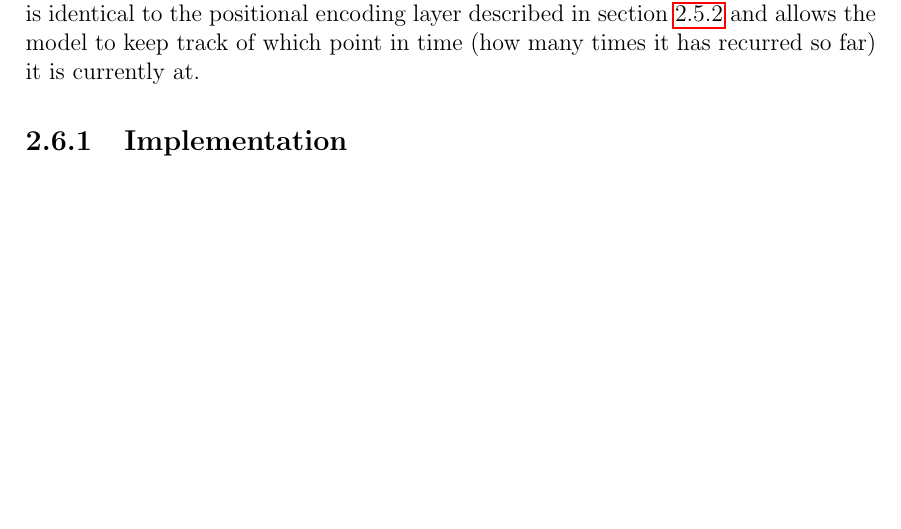
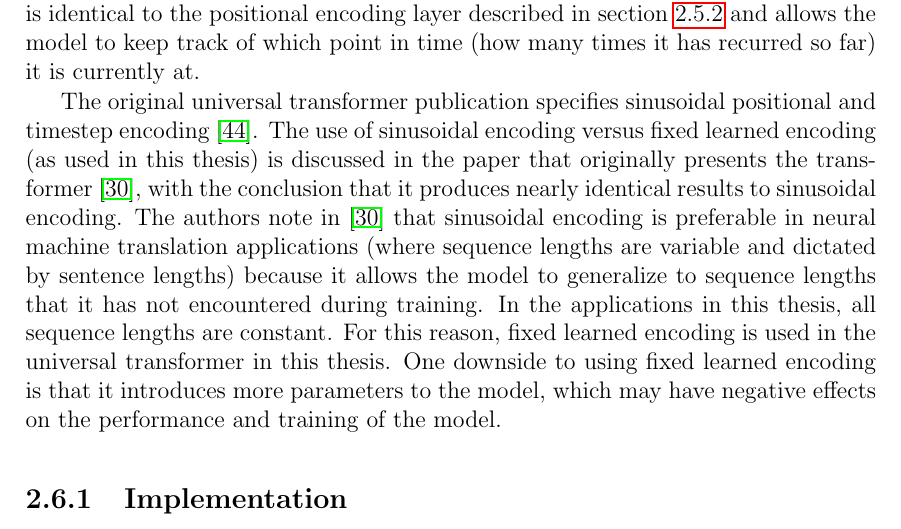
Before and after one commit to jurasofish/load_forecast_thesis, a LaTeX thesis (lf-thesis.tex, which reads ana-meth.tex): part of page 42 of 67, cut so that both start at the same text, the shorter picture padded with empty space. Compiled offline with pdfLaTeX.

Commit message:
Sinusoidal vs fixed learned encoding in universal transformer

```diff
--- a/ana-meth.tex
+++ b/ana-meth.tex
@@ -379,6 +379,14 @@ This results in the depiction shown in figure \ref{fig:universal_transformer}, w
 The exception to this weight sharing is the temporal encoding layer.
 This layer is identical to the positional encoding layer described in section \ref{sec:positional_encoding} and allows the model to keep track of which point in time (how many times it has recurred so far) it is currently at.
 
+The original universal transformer publication specifies sinusoidal positional and timestep encoding \cite{Dehghani2018}.
+The use of sinusoidal encoding versus fixed learned encoding (as used in this thesis) is discussed in the paper that originally presents the transformer \cite{Vaswani2017}, with the conclusion that it produces nearly identical results to sinusoidal encoding.
+The authors note in \cite{Vaswani2017} that sinusoidal encoding is preferable in neural machine translation applications (where sequence lengths are variable and dictated by sentence lengths) because it allows the model to generalize to sequence lengths that it has not encountered during training.
+In the applications in this thesis, all sequence lengths are constant.
+For this reason, fixed learned encoding is used in the universal transformer in this thesis.
+One downside to using fixed learned encoding is that it introduces more parameters to the model, which may have negative effects on the performance and training of the model.
+
+
 \subsection{Implementation}
 The encoder was provided with historical load and weather, and forecast weather.
 The decoder output was projected to a dimension of 1 and taken as the load forecast.
```
